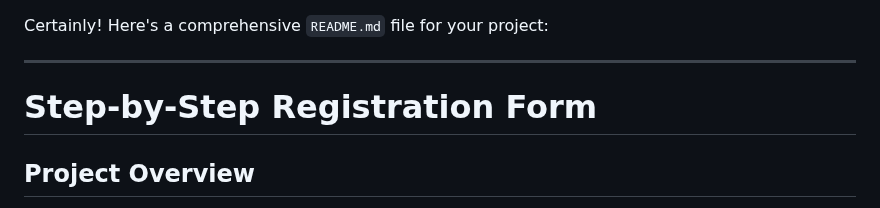
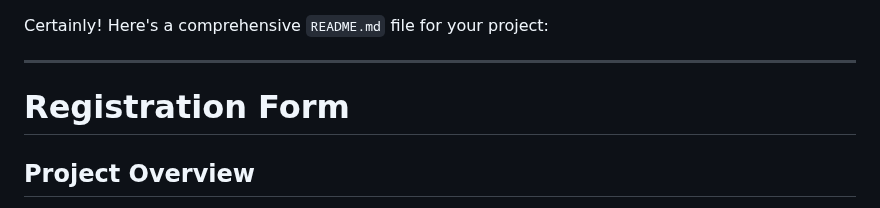
Before and after one commit to Ratnadeeproy25/Motioncut_WD_project2_-Registration_form, a Markdown page: readme.md, the part around the change. Drawn GitHub-style.

```diff
--- a/readme.md
+++ b/readme.md
@@ -2,7 +2,7 @@ Certainly! Here's a comprehensive `README.md` file for your project:
 
 ---
 
-# Step-by-Step Registration Form
+# Registration Form
 
 ## Project Overview
 
```
